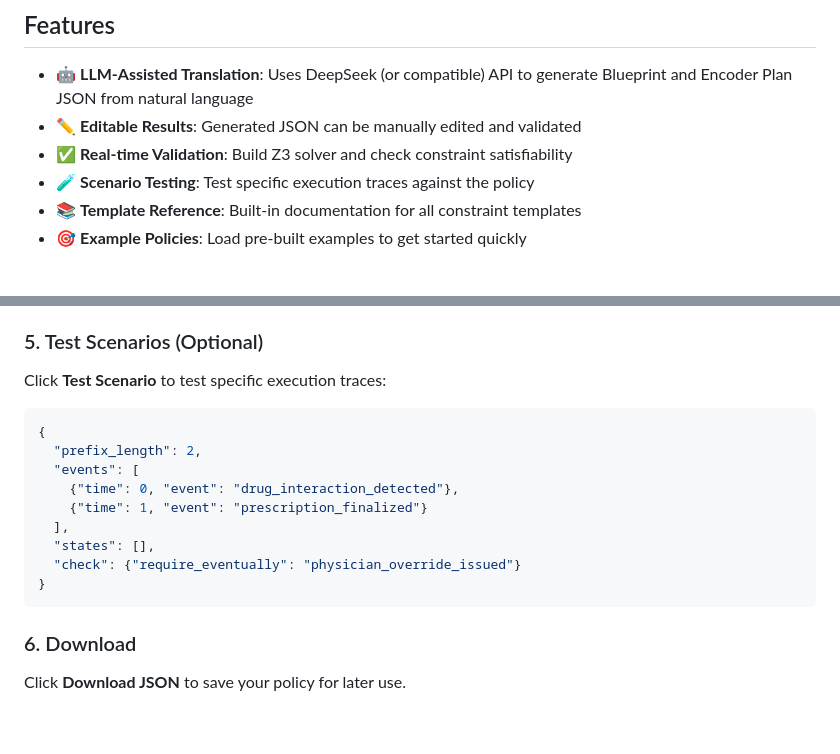
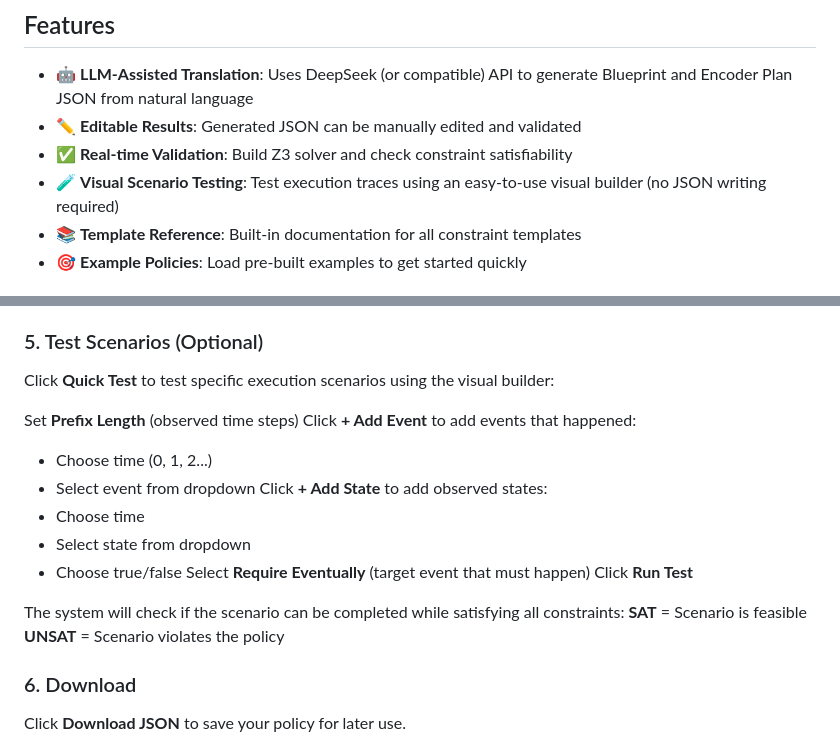
Before and after one commit to gmlglzh/nl-to-smt-tool, a Markdown page: README.md, 2 parts joined by grey strips. Rendered like a GitHub page; blank space fills up the shorter version.

````diff
--- a/README.md
+++ b/README.md
@@ -7,7 +7,7 @@ A web-based tool for translating natural language temporal policies into formal
 - 🤖 **LLM-Assisted Translation**: Uses DeepSeek (or compatible) API to generate Blueprint and Encoder Plan JSON from natural language
 - ✏️ **Editable Results**: Generated JSON can be manually edited and validated
 - ✅ **Real-time Validation**: Build Z3 solver and check constraint satisfiability
-- 🧪 **Scenario Testing**: Test specific execution traces against the policy
+- 🧪 **Visual Scenario Testing**: Test execution traces using an easy-to-use visual builder (no JSON writing required)
 - 📚 **Template Reference**: Built-in documentation for all constraint templates
 - 🎯 **Example Policies**: Load pre-built examples to get started quickly
 
@@ -90,19 +90,22 @@ Click **Validate JSON** to:
 
 ### 5. Test Scenarios (Optional)
 
-Click **Test Scenario** to test specific execution traces:
+Click **Quick Test** to test specific execution scenarios using the visual builder:
 
-```json
-{
-  "prefix_length": 2,
-  "events": [
-    {"time": 0, "event": "drug_interaction_detected"},
-    {"time": 1, "event": "prescription_finalized"}
-  ],
-  "states": [],
-  "check": {"require_eventually": "physician_override_issued"}
-}
-```
+Set **Prefix Length** (observed time steps)
+Click **+ Add Event** to add events that happened:
+- Choose time (0, 1, 2...)
+- Select event from dropdown
+Click **+ Add State** to add observed states:
+- Choose time
+- Select state from dropdown
+- Choose true/false
+Select **Require Eventually** (target event that must happen)
+Click **Run Test**
+
+The system will check if the scenario can be completed while satisfying all constraints:
+**SAT** = Scenario is feasible
+**UNSAT** = Scenario violates the policy
 
 ### 6. Download
 
````
